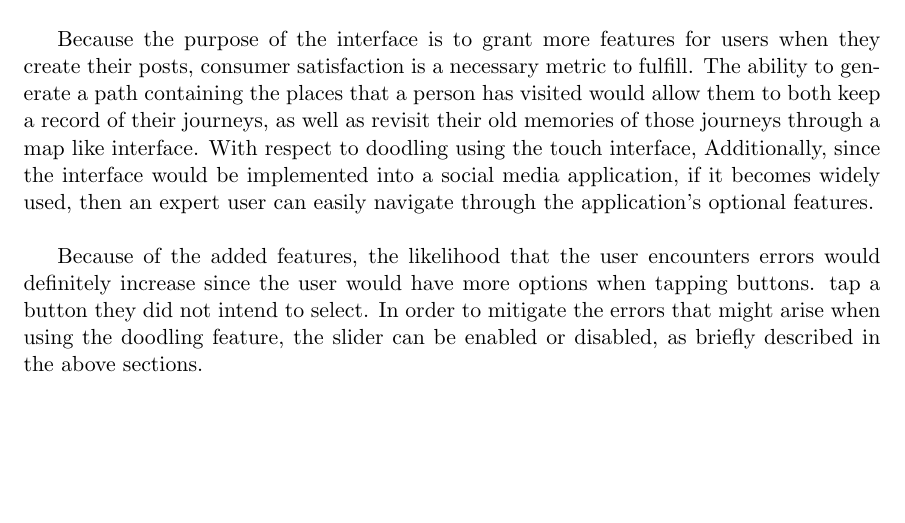
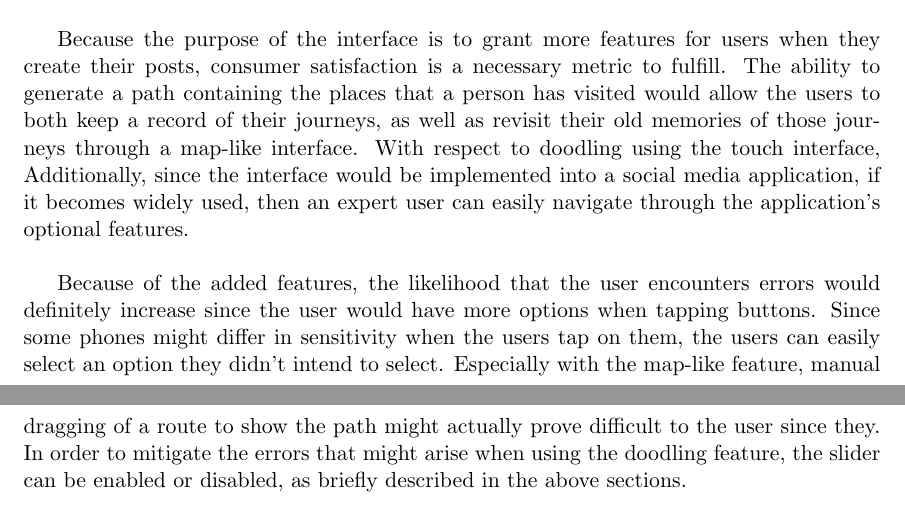
Before and after one commit to trixr4kdz/Interaction-Design, a LaTeX paper (dream-design/dream-design.tex): part of page 10 of 11 before the commit and two parts of pages 10 and 11 of 11 after it, the two joined at a grey line, cut so that both start at the same text, the shorter picture padded with empty space. Compiled offline with pdfLaTeX.

Commit message:
Almost done with part 6

```diff
--- a/dream-design/dream-design.tex
+++ b/dream-design/dream-design.tex
@@ -130,8 +130,8 @@ The purpose of this paper is to design a new user interface for the Instagram ap
 \section{Usability Metric ``Forecast''}
    \indent
    \indent Since the new design would integrate features that other APIs present, the usability metrics would have to be discussed in order to keep in mind how the user would interact with the interface. As discussed in class. If the designs are successfully implemented and tested, given enough time, money, and manpower, the strongest metrics, as discussed in class, would be satisfaction and learnability. In contrast, the metrics that might suffer from the implementation would be the error metric, and possibly the memorability metric.\\ \\
-   \indent Because the purpose of the interface is to grant more features for users when they create their posts, consumer satisfaction is a necessary metric to fulfill. The ability to generate a path containing the places that a person has visited would allow them to both keep a record of their journeys, as well as revisit their old memories of those journeys through a map like interface. With respect to doodling using the touch interface, Additionally, since the interface would be implemented into a social media application, if it becomes widely used, then an expert user can easily navigate through the application's optional features.\\ \\
-   \indent Because of the added features, the likelihood that the user encounters errors would definitely increase since the user would have more options when tapping buttons. tap a button they did not intend to select. In order to mitigate the errors that might arise when using the doodling feature, the slider can be enabled or disabled, as briefly described in the above sections.\\ \\
+   \indent Because the purpose of the interface is to grant more features for users when they create their posts, consumer satisfaction is a necessary metric to fulfill. The ability to generate a path containing the places that a person has visited would allow the users to both keep a record of their journeys, as well as revisit their old memories of those journeys through a map-like interface. With respect to doodling using the touch interface, Additionally, since the interface would be implemented into a social media application, if it becomes widely used, then an expert user can easily navigate through the application's optional features.\\ \\
+   \indent Because of the added features, the likelihood that the user encounters errors would definitely increase since the user would have more options when tapping buttons. Since some phones might differ in sensitivity when the users tap on them, the users can easily select an option they didn't intend to select. Especially with the map-like feature, manual dragging of a route to show the path might actually prove difficult to the user since they. In order to mitigate the errors that might arise when using the doodling feature, the slider can be enabled or disabled, as briefly described in the above sections.\\ \\
    \indent With respect to the feature that allows the user to draw on the pictures, learnability is an obvious usability metric that is \\
 
 \clearpage
```
Also changed, not shown: dream-design/dream-design.pdf.
